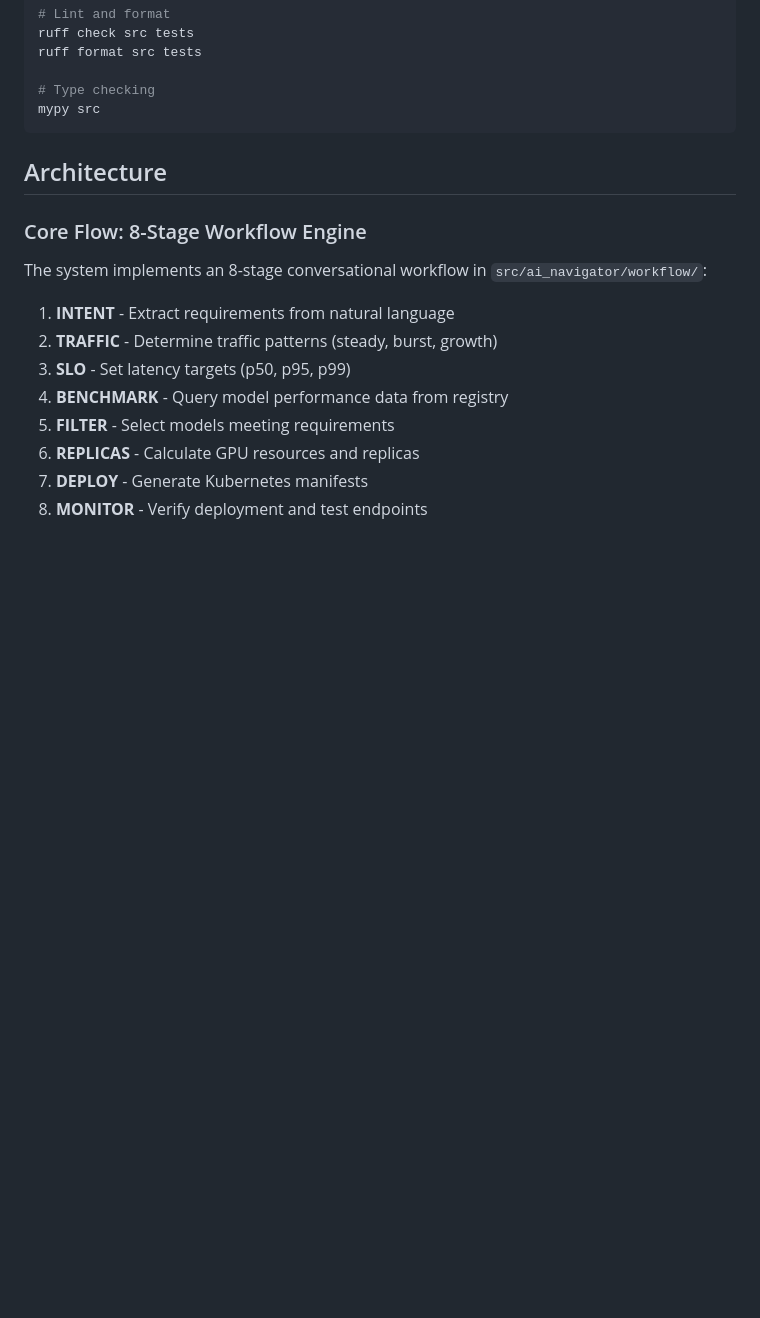
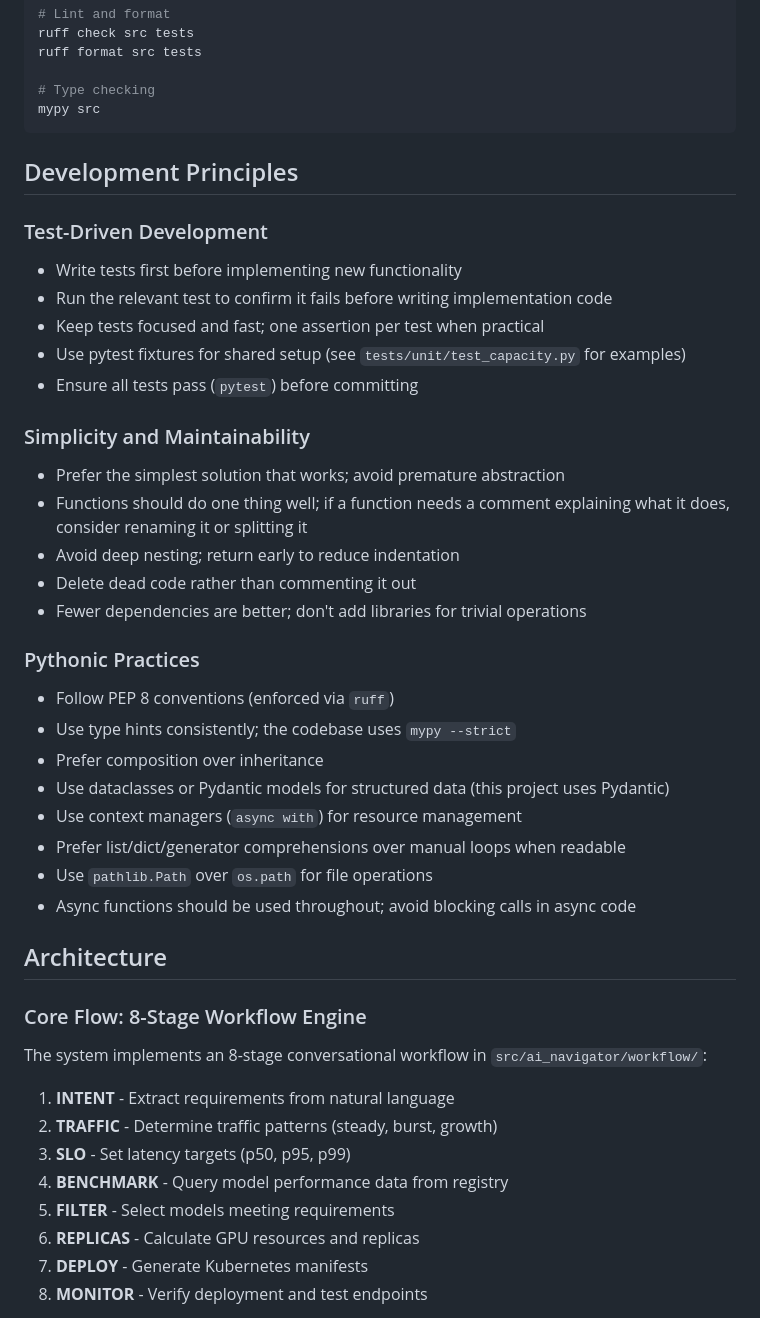
Before and after one commit to maxamillion/ai-navigator, a Markdown page: CLAUDE.md, the part around the change. Drawn GitHub-style; blank space fills up the shorter version.

Commit message:
Add development principles to CLAUDE.md
Document TDD practices, simplicity/maintainability guidelines, and
idiomatic Python conventions for the project.

Co-Authored-By: Claude Opus 4.5 <noreply@anthropic.com>

````diff
--- a/CLAUDE.md
+++ b/CLAUDE.md
@@ -30,6 +30,35 @@ ruff format src tests
 # Type checking
 mypy src
 ```
+
+## Development Principles
+
+### Test-Driven Development
+
+- Write tests first before implementing new functionality
+- Run the relevant test to confirm it fails before writing implementation code
+- Keep tests focused and fast; one assertion per test when practical
+- Use pytest fixtures for shared setup (see `tests/unit/test_capacity.py` for examples)
+- Ensure all tests pass (`pytest`) before committing
+
+### Simplicity and Maintainability
+
+- Prefer the simplest solution that works; avoid premature abstraction
+- Functions should do one thing well; if a function needs a comment explaining what it does, consider renaming it or splitting it
+- Avoid deep nesting; return early to reduce indentation
+- Delete dead code rather than commenting it out
+- Fewer dependencies are better; don't add libraries for trivial operations
+
+### Pythonic Practices
+
+- Follow PEP 8 conventions (enforced via `ruff`)
+- Use type hints consistently; the codebase uses `mypy --strict`
+- Prefer composition over inheritance
+- Use dataclasses or Pydantic models for structured data (this project uses Pydantic)
+- Use context managers (`async with`) for resource management
+- Prefer list/dict/generator comprehensions over manual loops when readable
+- Use `pathlib.Path` over `os.path` for file operations
+- Async functions should be used throughout; avoid blocking calls in async code
 
 ## Architecture
 
````
